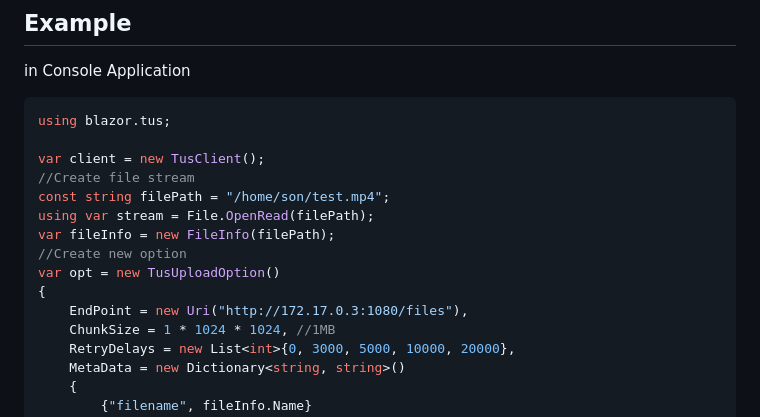
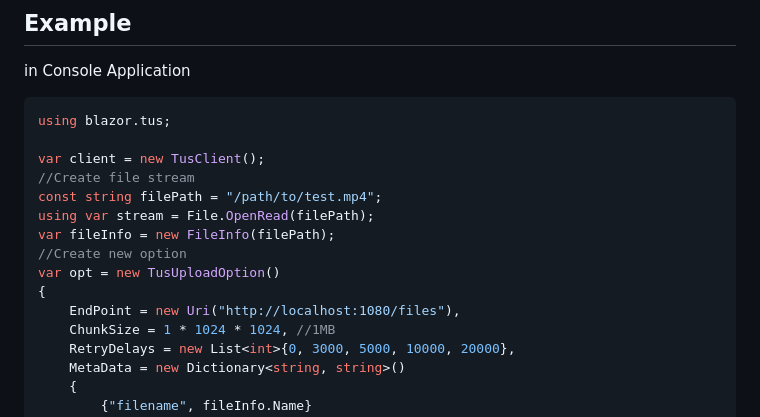
Before and after one commit to thsdmfwns/TusSharp, a Markdown page: readme.md, the part around the change. Drawn GitHub-style.

```diff
--- a/readme.md
+++ b/readme.md
@@ -22,13 +22,13 @@ using blazor.tus;
 
 var client = new TusClient();
 //Create file stream
-const string filePath = "/home/son/test.mp4";
+const string filePath = "/path/to/test.mp4";
 using var stream = File.OpenRead(filePath);
 var fileInfo = new FileInfo(filePath);
 //Create new option
 var opt = new TusUploadOption()
 {
-    EndPoint = new Uri("http://172.17.0.3:1080/files"),
+    EndPoint = new Uri("http://localhost:1080/files"),
     ChunkSize = 1 * 1024 * 1024, //1MB
     RetryDelays = new List<int>{0, 3000, 5000, 10000, 20000},
     MetaData = new Dictionary<string, string>()
```
